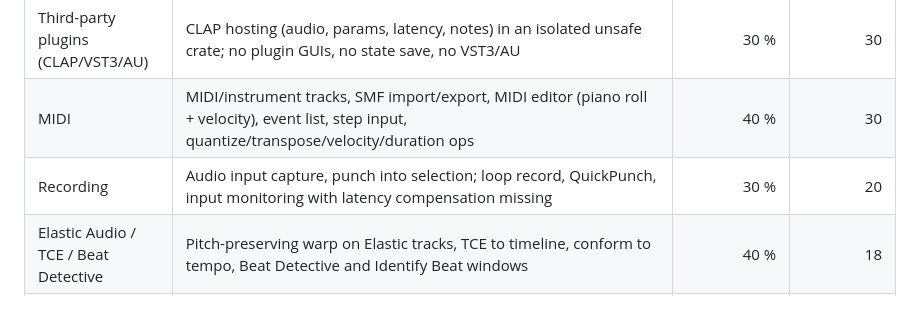
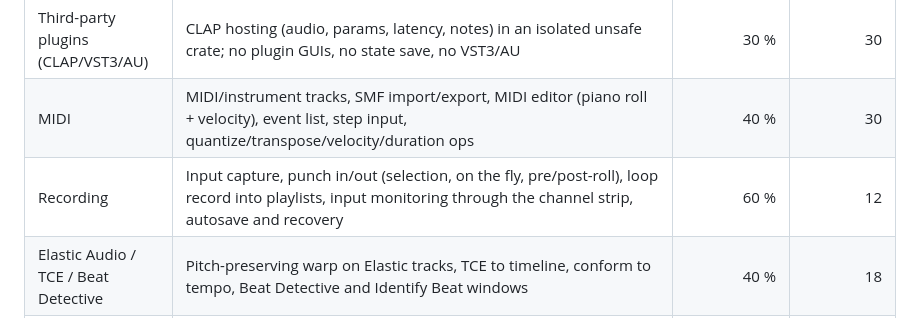
Before and after one commit to HoangThai18/soundcraft, a Markdown page: ROADMAP.md, the part around the change. Rendered like a GitHub page.

Commit message:
Roadmap: recording status
Co-Authored-By: Claude Opus 5.5 <noreply@anthropic.com>

```diff
--- a/ROADMAP.md
+++ b/ROADMAP.md
@@ -24,7 +24,7 @@ the honest status: what works today, what is missing, and how far we are.
 | Plugins (built-in) | 26 original processors + 2 instruments, AudioSuite offline processing | 45 % | 30 |
 | Third-party plugins (CLAP/VST3/AU) | CLAP hosting (audio, params, latency, notes) in an isolated unsafe crate; no plugin GUIs, no state save, no VST3/AU | 30 % | 30 |
 | MIDI | MIDI/instrument tracks, SMF import/export, MIDI editor (piano roll + velocity), event list, step input, quantize/transpose/velocity/duration ops | 40 % | 30 |
-| Recording | Audio input capture, punch into selection; loop record, QuickPunch, input monitoring with latency compensation missing | 30 % | 20 |
+| Recording | Input capture, punch in/out (selection, on the fly, pre/post-roll), loop record into playlists, input monitoring through the channel strip, autosave and recovery | 60 % | 12 |
 | Elastic Audio / TCE / Beat Detective | Pitch-preserving warp on Elastic tracks, TCE to timeline, conform to tempo, Beat Detective and Identify Beat windows | 40 % | 18 |
 | Video, surround panning, Atmos | Formats modelled; no video track, no surround panner | 5 % | 40 |
 | UI fidelity | Edit + Mix windows, toolbar, rulers, track headers, menus for the whole catalog, floating windows, dialogs | 65 % | 25 |
```
